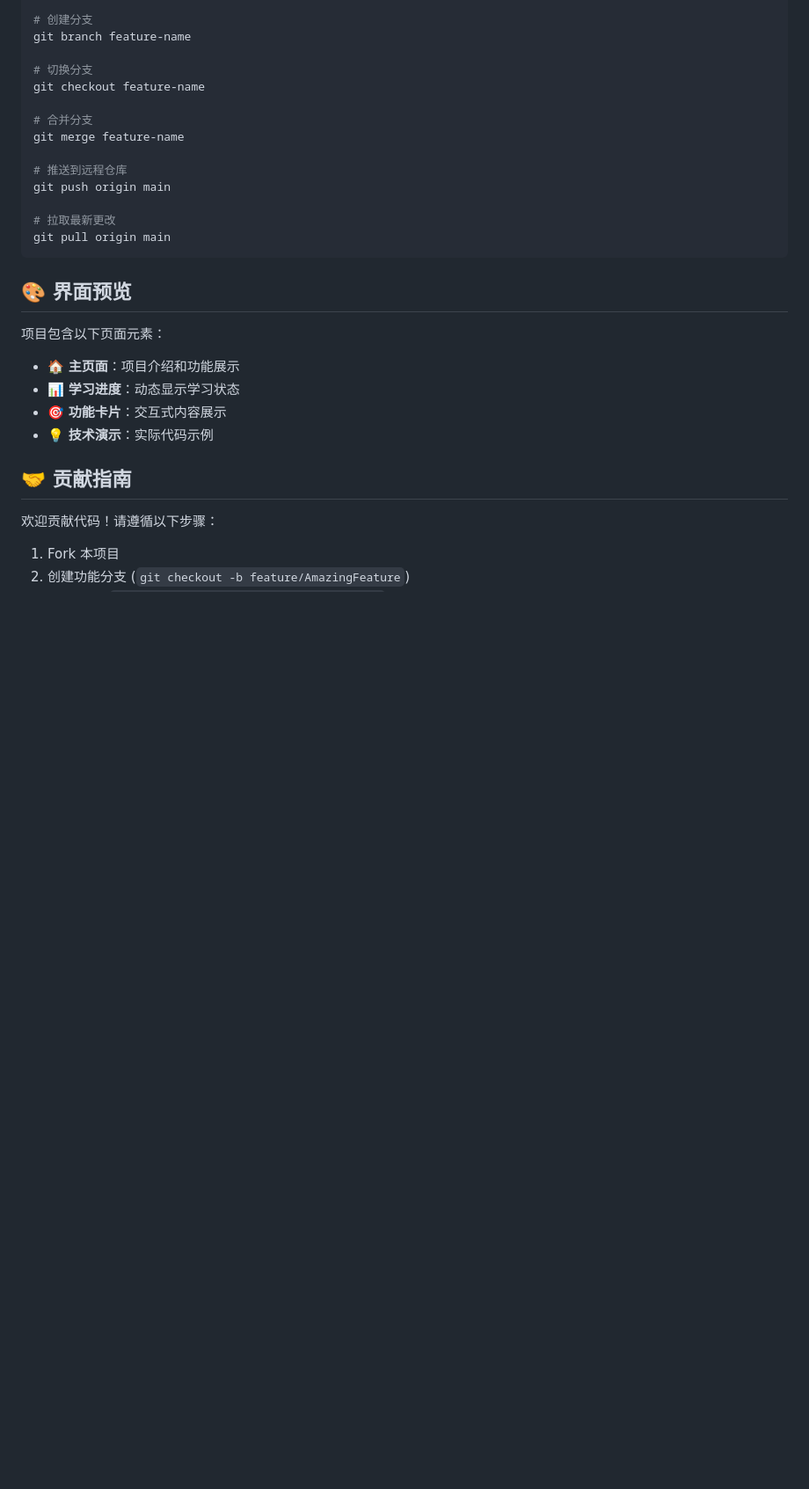
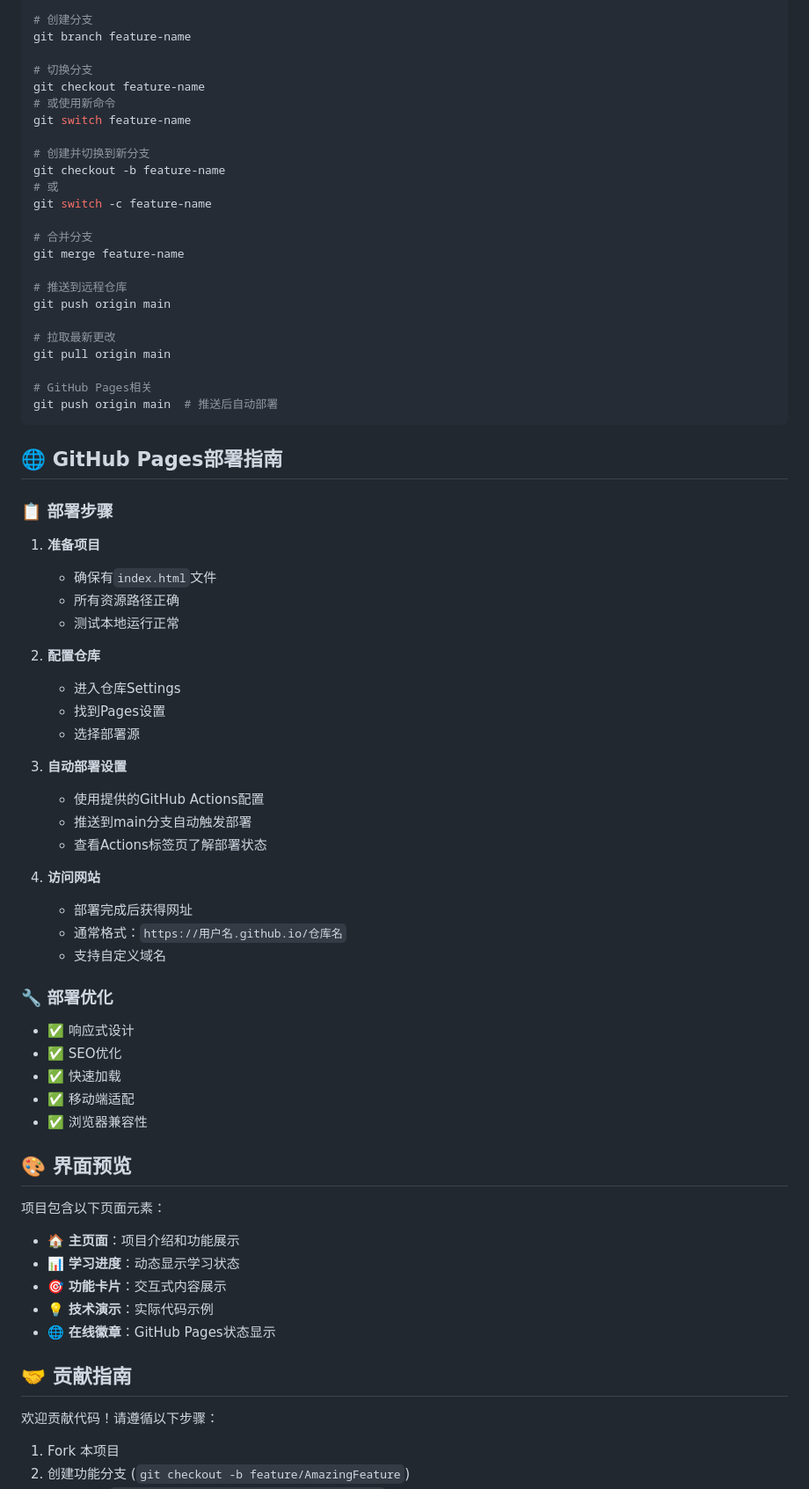
Before and after one commit to caipiaozs/my-first-project, a Markdown page: README.md, the part around the change printed below. Shown: that part at 88% size. Drawn GitHub-style; blank space fills up the shorter version.

````diff
--- a/README.md
+++ b/README.md
@@ -125,6 +170,13 @@ git branch feature-name
 
 # 切换分支
 git checkout feature-name
+# 或使用新命令
+git switch feature-name
+
+# 创建并切换到新分支
+git checkout -b feature-name
+# 或
+git switch -c feature-name
 
 # 合并分支
 git merge feature-name
@@ -134,7 +186,42 @@ git push origin main
 
 # 拉取最新更改
 git pull origin main
+
+# GitHub Pages相关
+git push origin main  # 推送后自动部署
 ```
+
+## 🌐 GitHub Pages部署指南
+
+### 📋 **部署步骤**
+
+1. **准备项目**
+   - 确保有`index.html`文件
+   - 所有资源路径正确
+   - 测试本地运行正常
+
+2. **配置仓库**
+   - 进入仓库Settings
+   - 找到Pages设置
+   - 选择部署源
+
+3. **自动部署设置**
+   - 使用提供的GitHub Actions配置
+   - 推送到main分支自动触发部署
+   - 查看Actions标签页了解部署状态
+
+4. **访问网站**
+   - 部署完成后获得网址
+   - 通常格式：`https://用户名.github.io/仓库名`
+   - 支持自定义域名
+
+### 🔧 **部署优化**
+
+- ✅ 响应式设计
+- ✅ SEO优化
+- ✅ 快速加载
+- ✅ 移动端适配
+- ✅ 浏览器兼容性
 
 ## 🎨 界面预览
 
@@ -143,6 +230,7 @@ git pull origin main
 - 📊 **学习进度**：动态显示学习状态
 - 🎯 **功能卡片**：交互式内容展示
 - 💡 **技术演示**：实际代码示例
+- 🌐 **在线徽章**：GitHub Pages状态显示
 
 ## 🤝 贡献指南
 
````
Also changed, not shown: other parts of README.md (+78 -21 lines).
